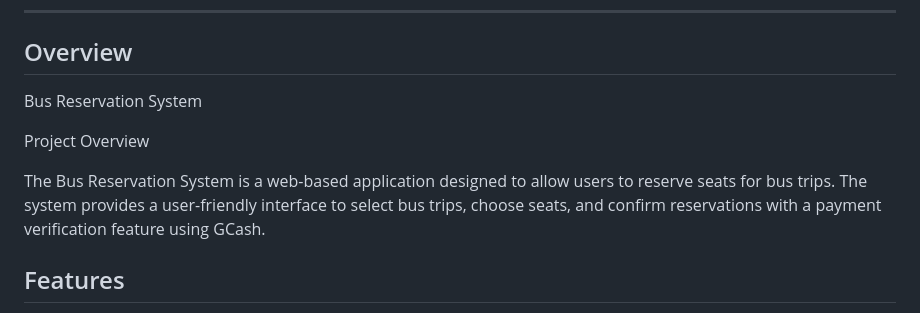
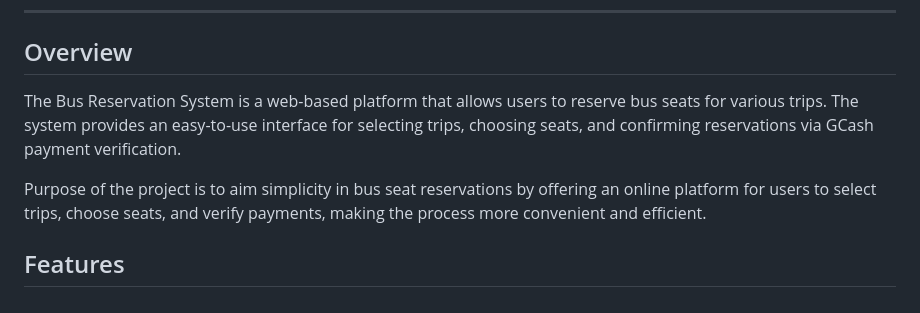
Before and after one commit to chillyboy07/AWD-Seatwork-1-5-BJ-25, a Markdown page: readme.md, the part around the change. Drawn GitHub-style.

Commit message:
docs(readme): refactored description

```diff
--- a/readme.md
+++ b/readme.md
@@ -61,11 +61,9 @@
 ## Overview
 
 <!-- TODO: To be changed -->
-Bus Reservation System
+The Bus Reservation System is a web-based platform that allows users to reserve bus seats for various trips. The system provides an easy-to-use interface for selecting trips, choosing seats, and confirming reservations via GCash payment verification.
 
-Project Overview
-
-The Bus Reservation System is a web-based application designed to allow users to reserve seats for bus trips. The system provides a user-friendly interface to select bus trips, choose seats, and confirm reservations with a payment verification feature using GCash.
+Purpose of the project is to aim simplicity in bus seat reservations by offering an online platform for users to select trips, choose seats, and verify payments, making the process more convenient and efficient.
 
 ## Features
 
```
